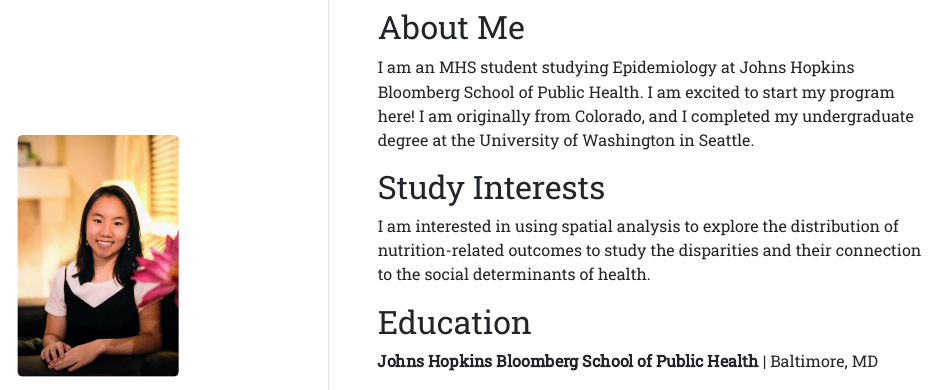
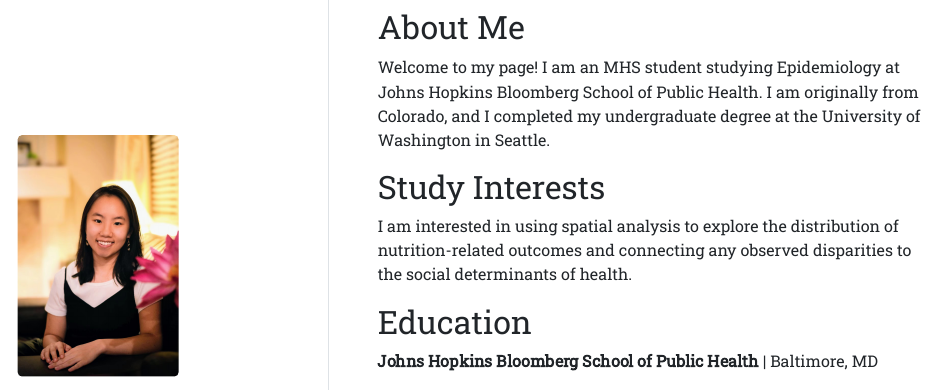
Before and after one commit to leihm8/leihm.github.io, an R Markdown document (index.Rmd): the page in a window 1100 px wide, from 110 px down. The pictures show the output file index.html that the author committed with the source, opened offline.

Commit message:
Updated biography

```diff
--- a/index.Rmd
+++ b/index.Rmd
@@ -14,11 +14,11 @@
 
 ## About Me
 
-I am an MHS student studying Epidemiology at Johns Hopkins Bloomberg School of Public Health. I am excited to start my program here! I am originally from Colorado, and I completed my undergraduate degree at the University of Washington in Seattle.
+Welcome to my page! I am an MHS student studying Epidemiology at Johns Hopkins Bloomberg School of Public Health. I am originally from Colorado, and I completed my undergraduate degree at the University of Washington in Seattle.
 
 ## Study Interests
 
-I am interested in using spatial analysis to explore the distribution of nutrition-related outcomes to study the disparities and their connection to the social determinants of health.
+I am interested in using spatial analysis to explore the distribution of nutrition-related outcomes and connecting any observed disparities to the social determinants of health.
 
 ## Education
 
```
Also changed, not shown: index.html.
